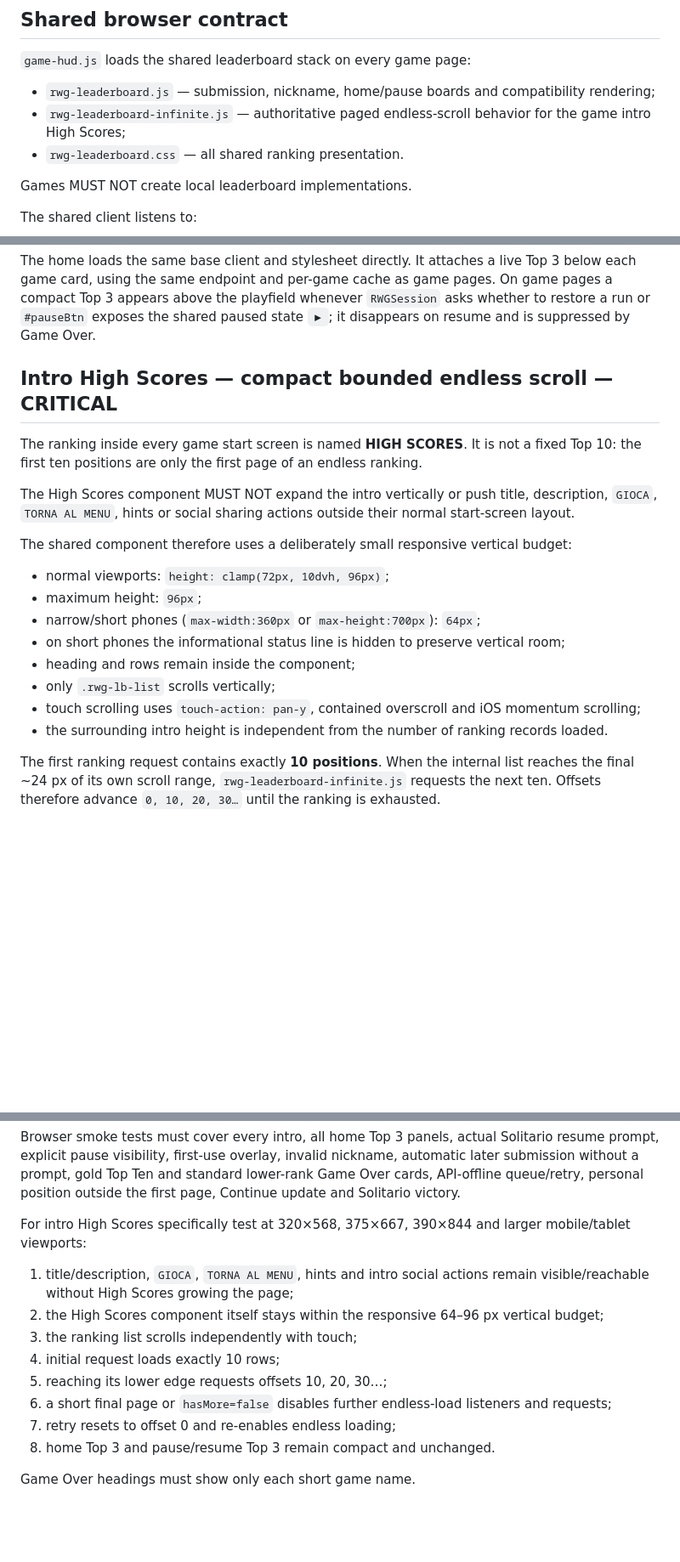
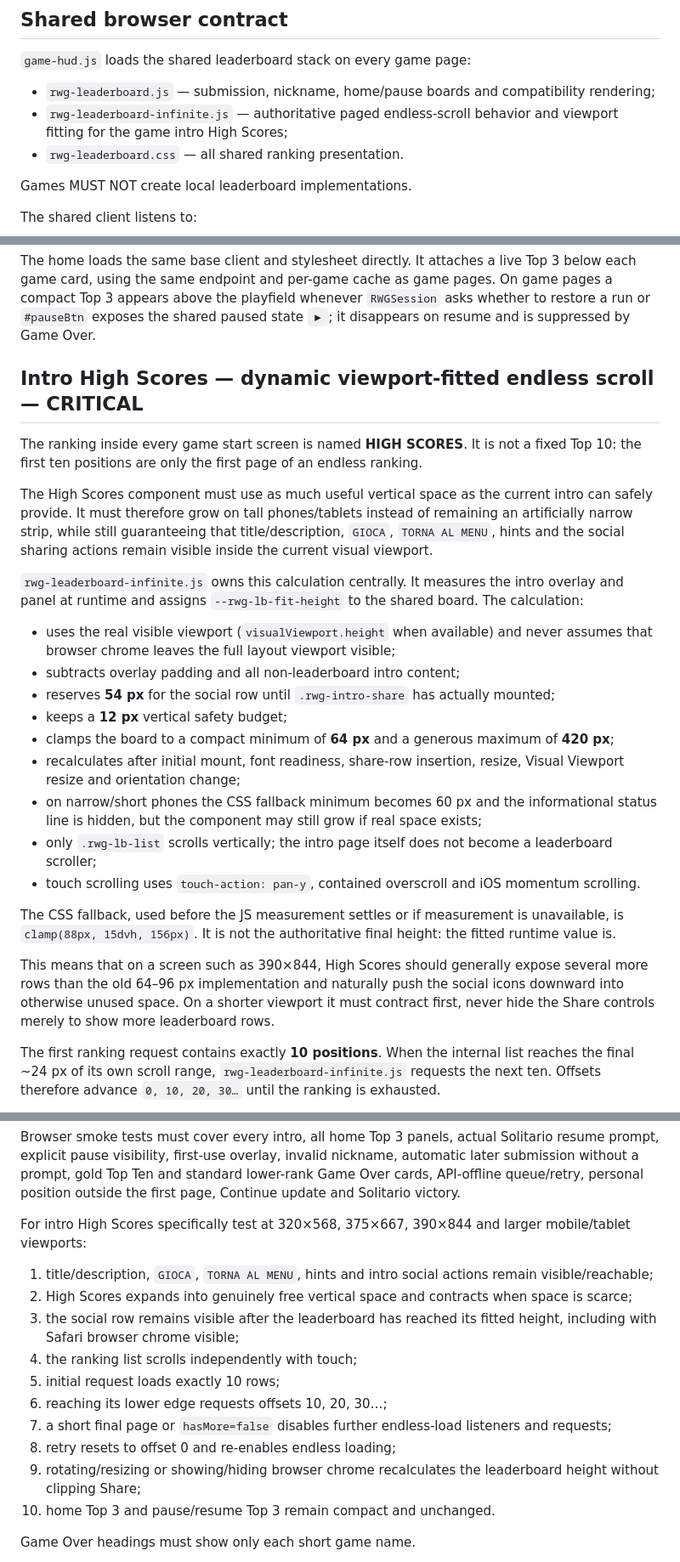
Before and after one commit to Frapo78/RetroWebGames, a Markdown page: docs/LEADERBOARDS.md, 3 parts joined by grey strips. Shown at 85% size. Drawn GitHub-style; blank space fills up the shorter version.

Commit message:
docs(leaderboard): define dynamic intro height contract

```diff
--- a/docs/LEADERBOARDS.md
+++ b/docs/LEADERBOARDS.md
@@ -7,7 +7,7 @@ RetroWebGames exposes one server-backed global leaderboard per game. The gamepla
 `game-hud.js` loads the shared leaderboard stack on every game page:
 
 - `rwg-leaderboard.js` — submission, nickname, home/pause boards and compatibility rendering;
-- `rwg-leaderboard-infinite.js` — authoritative paged endless-scroll behavior for the game intro High Scores;
+- `rwg-leaderboard-infinite.js` — authoritative paged endless-scroll behavior and viewport fitting for the game intro High Scores;
 - `rwg-leaderboard.css` — all shared ranking presentation.
 
 Games MUST NOT create local leaderboard implementations.
@@ -21,22 +21,27 @@ The shared client listens to:
 
 The home loads the same base client and stylesheet directly. It attaches a live Top 3 below each game card, using the same endpoint and per-game cache as game pages. On game pages a compact Top 3 appears above the playfield whenever `RWGSession` asks whether to restore a run or `#pauseBtn` exposes the shared paused state `▶`; it disappears on resume and is suppressed by Game Over.
 
-## Intro High Scores — compact bounded endless scroll — CRITICAL
+## Intro High Scores — dynamic viewport-fitted endless scroll — CRITICAL
 
 The ranking inside every game start screen is named **HIGH SCORES**. It is not a fixed Top 10: the first ten positions are only the first page of an endless ranking.
 
-The High Scores component MUST NOT expand the intro vertically or push title, description, `GIOCA`, `TORNA AL MENU`, hints or social sharing actions outside their normal start-screen layout.
+The High Scores component must use as much useful vertical space as the current intro can safely provide. It must therefore grow on tall phones/tablets instead of remaining an artificially narrow strip, while still guaranteeing that title/description, `GIOCA`, `TORNA AL MENU`, hints and the social sharing actions remain visible inside the current visual viewport.
 
-The shared component therefore uses a deliberately small responsive vertical budget:
+`rwg-leaderboard-infinite.js` owns this calculation centrally. It measures the intro overlay and panel at runtime and assigns `--rwg-lb-fit-height` to the shared board. The calculation:
 
-- normal viewports: `height: clamp(72px, 10dvh, 96px)`;
-- maximum height: `96px`;
-- narrow/short phones (`max-width:360px` or `max-height:700px`): `64px`;
-- on short phones the informational status line is hidden to preserve vertical room;
-- heading and rows remain inside the component;
-- only `.rwg-lb-list` scrolls vertically;
-- touch scrolling uses `touch-action: pan-y`, contained overscroll and iOS momentum scrolling;
-- the surrounding intro height is independent from the number of ranking records loaded.
+- uses the real visible viewport (`visualViewport.height` when available) and never assumes that browser chrome leaves the full layout viewport visible;
+- subtracts overlay padding and all non-leaderboard intro content;
+- reserves **54 px** for the social row until `.rwg-intro-share` has actually mounted;
+- keeps a **12 px** vertical safety budget;
+- clamps the board to a compact minimum of **64 px** and a generous maximum of **420 px**;
+- recalculates after initial mount, font readiness, share-row insertion, resize, Visual Viewport resize and orientation change;
+- on narrow/short phones the CSS fallback minimum becomes 60 px and the informational status line is hidden, but the component may still grow if real space exists;
+- only `.rwg-lb-list` scrolls vertically; the intro page itself does not become a leaderboard scroller;
+- touch scrolling uses `touch-action: pan-y`, contained overscroll and iOS momentum scrolling.
+
+The CSS fallback, used before the JS measurement settles or if measurement is unavailable, is `clamp(88px, 15dvh, 156px)`. It is not the authoritative final height: the fitted runtime value is.
+
+This means that on a screen such as 390×844, High Scores should generally expose several more rows than the old 64–96 px implementation and naturally push the social icons downward into otherwise unused space. On a shorter viewport it must contract first, never hide the Share controls merely to show more leaderboard rows.
 
 The first ranking request contains exactly **10 positions**. When the internal list reaches the final ~24 px of its own scroll range, `rwg-leaderboard-infinite.js` requests the next ten. Offsets therefore advance `0, 10, 20, 30…` until the ranking is exhausted.
 
@@ -140,14 +145,16 @@ Browser smoke tests must cover every intro, all home Top 3 panels, actual Solita
 
 For intro High Scores specifically test at 320×568, 375×667, 390×844 and larger mobile/tablet viewports:
 
-1. title/description, `GIOCA`, `TORNA AL MENU`, hints and intro social actions remain visible/reachable without High Scores growing the page;
-2. the High Scores component itself stays within the responsive 64–96 px vertical budget;
-3. the ranking list scrolls independently with touch;
-4. initial request loads exactly 10 rows;
-5. reaching its lower edge requests offsets 10, 20, 30…;
-6. a short final page or `hasMore=false` disables further endless-load listeners and requests;
-7. retry resets to offset 0 and re-enables endless loading;
-8. home Top 3 and pause/resume Top 3 remain compact and unchanged.
+1. title/description, `GIOCA`, `TORNA AL MENU`, hints and intro social actions remain visible/reachable;
+2. High Scores expands into genuinely free vertical space and contracts when space is scarce;
+3. the social row remains visible after the leaderboard has reached its fitted height, including with Safari browser chrome visible;
+4. the ranking list scrolls independently with touch;
+5. initial request loads exactly 10 rows;
+6. reaching its lower edge requests offsets 10, 20, 30…;
+7. a short final page or `hasMore=false` disables further endless-load listeners and requests;
+8. retry resets to offset 0 and re-enables endless loading;
+9. rotating/resizing or showing/hiding browser chrome recalculates the leaderboard height without clipping Share;
+10. home Top 3 and pause/resume Top 3 remain compact and unchanged.
 
 Game Over headings must show only each short game name.
 
```
